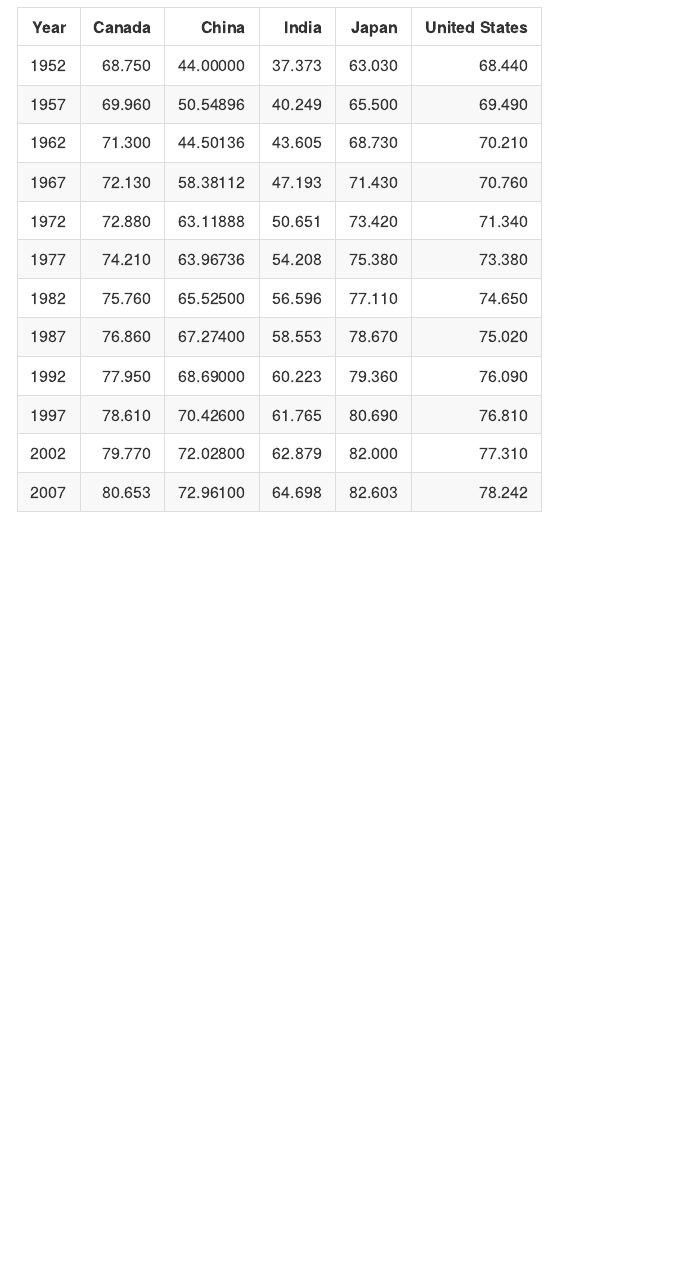
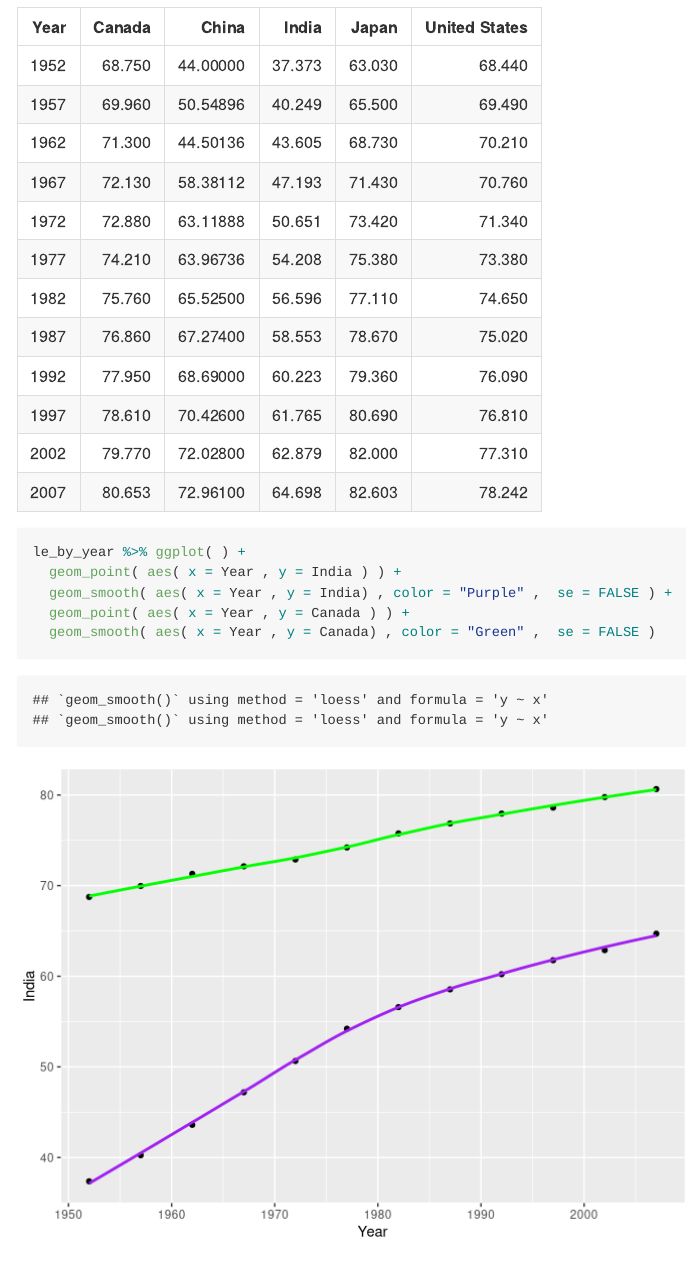
Before and after one commit to gokulraj-ece/stat545, an R Markdown document (hw04_tidy-data-joins/hw04_tidy-data-joins.Rmd): the page in a window 1100 px wide, from 620 px down. Rendered offline with R 4.5, knitr and Pandoc, with nearby package versions; the gapminder table comes from the copy in Python's plotly package.

Commit message:
one task done

````diff
--- a/hw04_tidy-data-joins/hw04_tidy-data-joins.Rmd
+++ b/hw04_tidy-data-joins/hw04_tidy-data-joins.Rmd
@@ -34,5 +34,10 @@ le_by_year <- my_gap %>%
 
 knitr::kable( le_by_year )
 
+le_by_year %>% ggplot( ) +
+  geom_point( aes( x = Year , y = India ) ) +
+  geom_smooth( aes( x = Year , y = India) , color = "Purple" ,  se = FALSE ) +
+  geom_point( aes( x = Year , y = Canada ) ) +
+  geom_smooth( aes( x = Year , y = Canada) , color = "Green" ,  se = FALSE )
 
 ```
````
Also changed, not shown: hw04_tidy-data-joins/hw04_tidy-data-joins.md, hw04_tidy-data-joins/hw04_tidy-data-joins.Rmd (2 more changed lines), 1 other file.
